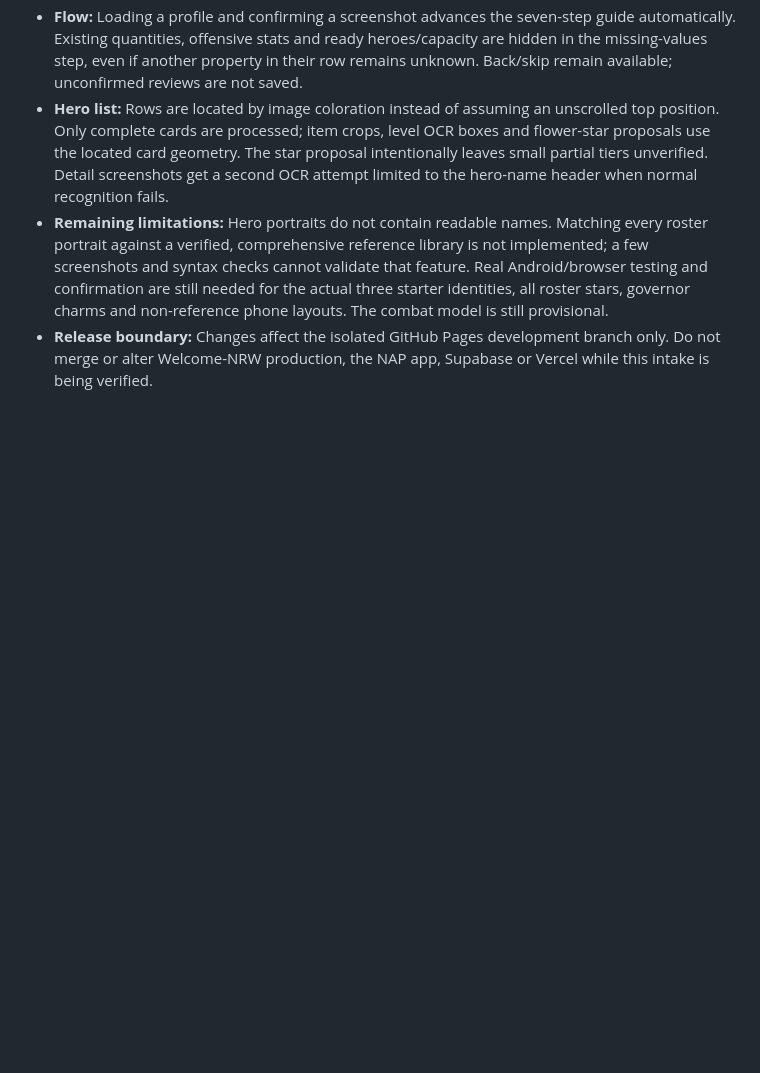
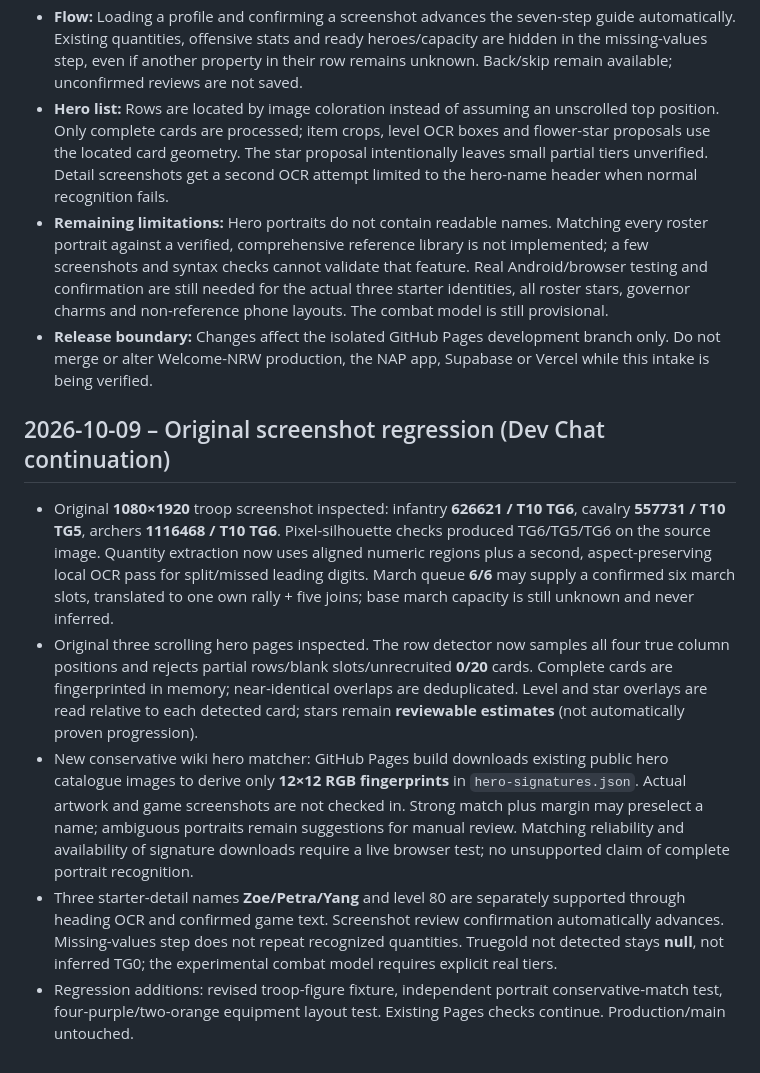
Before and after one commit to Boltotelli/welcome-nrw, a Markdown page: bear/README.md, the part around the change. Drawn GitHub-style; blank space fills up the shorter version.

Commit message:
docs(bear): record tested original screenshots, portrait matcher and known limitations

```diff
--- a/bear/README.md
+++ b/bear/README.md
@@ -203,3 +203,11 @@ Testing: `node bear/test-wizard.cjs` validates ordering, assets, source events,
 - **Hero list:** Rows are located by image coloration instead of assuming an unscrolled top position. Only complete cards are processed; item crops, level OCR boxes and flower-star proposals use the located card geometry. The star proposal intentionally leaves small partial tiers unverified. Detail screenshots get a second OCR attempt limited to the hero-name header when normal recognition fails.
 - **Remaining limitations:** Hero portraits do not contain readable names. Matching every roster portrait against a verified, comprehensive reference library is not implemented; a few screenshots and syntax checks cannot validate that feature. Real Android/browser testing and confirmation are still needed for the actual three starter identities, all roster stars, governor charms and non-reference phone layouts. The combat model is still provisional.
 - **Release boundary:** Changes affect the isolated GitHub Pages development branch only. Do not merge or alter Welcome-NRW production, the NAP app, Supabase or Vercel while this intake is being verified.
+
+## 2026-10-09 – Original screenshot regression (Dev Chat continuation)
+
+- Original **1080×1920** troop screenshot inspected: infantry **626621 / T10 TG6**, cavalry **557731 / T10 TG5**, archers **1116468 / T10 TG6**. Pixel-silhouette checks produced TG6/TG5/TG6 on the source image. Quantity extraction now uses aligned numeric regions plus a second, aspect-preserving local OCR pass for split/missed leading digits. March queue **6/6** may supply a confirmed six march slots, translated to one own rally + five joins; base march capacity is still unknown and never inferred.
+- Original three scrolling hero pages inspected. The row detector now samples all four true column positions and rejects partial rows/blank slots/unrecruited **0/20** cards. Complete cards are fingerprinted in memory; near-identical overlaps are deduplicated. Level and star overlays are read relative to each detected card; stars remain **reviewable estimates** (not automatically proven progression).
+- New conservative wiki hero matcher: GitHub Pages build downloads existing public hero catalogue images to derive only **12×12 RGB fingerprints** in `hero-signatures.json`. Actual artwork and game screenshots are not checked in. Strong match plus margin may preselect a name; ambiguous portraits remain suggestions for manual review. Matching reliability and availability of signature downloads require a live browser test; no unsupported claim of complete portrait recognition.
+- Three starter-detail names **Zoe/Petra/Yang** and level 80 are separately supported through heading OCR and confirmed game text. Screenshot review confirmation automatically advances. Missing-values step does not repeat recognized quantities. Truegold not detected stays **null**, not inferred TG0; the experimental combat model requires explicit real tiers.
+- Regression additions: revised troop-figure fixture, independent portrait conservative-match test, four-purple/two-orange equipment layout test. Existing Pages checks continue. Production/main untouched.
```
